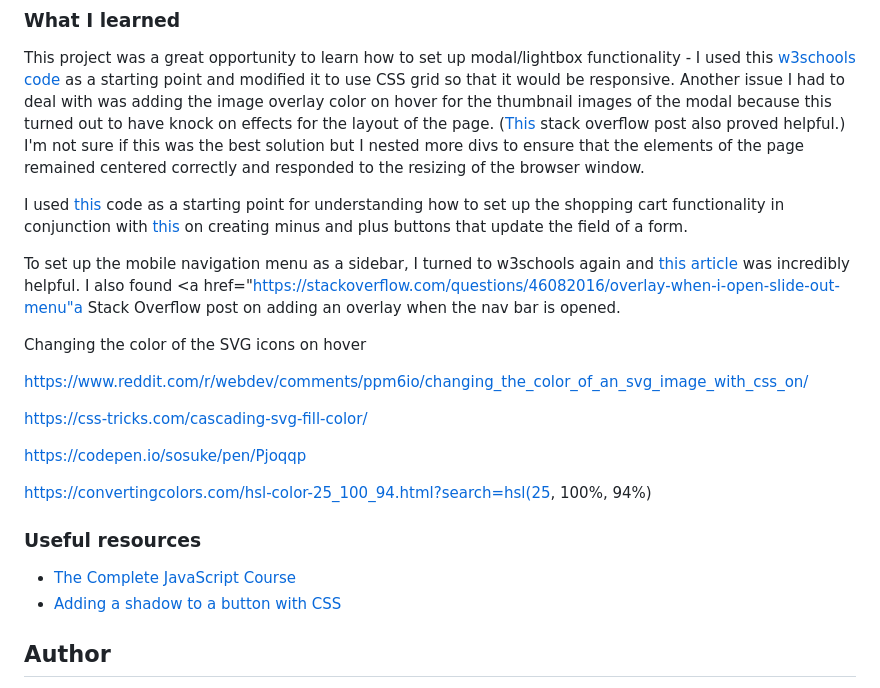
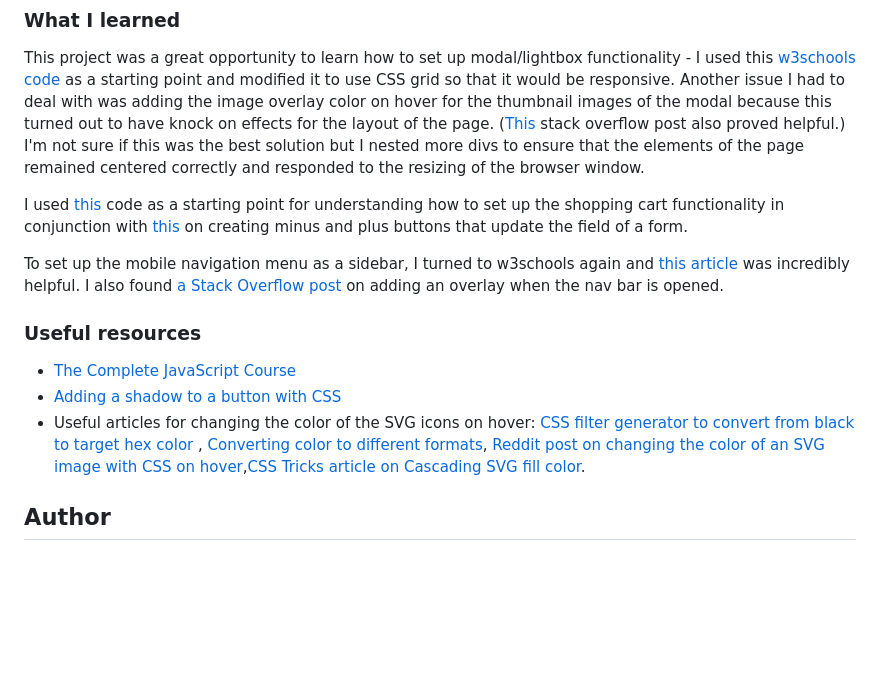
Before and after one commit to rachanahegde/ecommerce-product-page, a Markdown page: README.md, the part around the change. Rendered like a GitHub page; blank space fills up the shorter version.

```diff
--- a/README.md
+++ b/README.md
@@ -38,22 +38,13 @@ This project was a great opportunity to learn how to set up modal/lightbox funct
 
 I used <a href="https://stackoverflow.com/questions/61514041/how-to-use-javascript-to-dynamically-add-content-to-list-in-shopping-cart-menu">this</a> code as a starting point for understanding how to set up the shopping cart functionality in conjunction with <a href="https://stackoverflow.com/questions/52125163/how-to-create-a-minus-and-plus-button-to-update-a-field">this</a> on creating minus and plus buttons that update the field of a form.
 
-To set up the mobile navigation menu as a sidebar, I turned to w3schools again and <a href="https://www.w3schools.com/howto/howto_js_sidenav.asp">this article</a> was incredibly helpful. I also found <a href="https://stackoverflow.com/questions/46082016/overlay-when-i-open-slide-out-menu"a Stack Overflow post</a> on adding an overlay when the nav bar is opened.
-
-Changing the color of the SVG icons on hover
-
-https://www.reddit.com/r/webdev/comments/ppm6io/changing_the_color_of_an_svg_image_with_css_on/
-
-https://css-tricks.com/cascading-svg-fill-color/
-
-https://codepen.io/sosuke/pen/Pjoqqp
-
-[https://convertingcolors.com/hsl-color-25_100_94.html?search=hsl(25, 100%, 94%)](https://convertingcolors.com/hsl-color-25_100_94.html?search=hsl(25,%20100%25,%2094%25))
+To set up the mobile navigation menu as a sidebar, I turned to w3schools again and <a href="https://www.w3schools.com/howto/howto_js_sidenav.asp">this article</a> was incredibly helpful. I also found <a href="https://stackoverflow.com/questions/46082016/overlay-when-i-open-slide-out-menu"> a Stack Overflow post</a> on adding an overlay when the nav bar is opened.
 
 ### Useful resources
 
 - [The Complete JavaScript Course](https://www.udemy.com/course/the-complete-javascript-course/)
 - [Adding a shadow to a button with CSS](https://www.shecodes.io/athena/21966-how-to-add-a-shadow-to-a-button-in-css#:~:text=To)
+- Useful articles for changing the color of the SVG icons on hover: <a href="https://codepen.io/sosuke/pen/Pjoqqp"> CSS filter generator to convert from black to target hex color </a>, <a href="https://convertingcolors.com/hsl-color-25_100_94.html">Converting color to different formats</a>, <a href="https://www.reddit.com/r/webdev/comments/ppm6io/changing_the_color_of_an_svg_image_with_css_on/?rdt=56361"> Reddit post on changing the color of an SVG image with CSS on hover</a>,<a href="https://css-tricks.com/cascading-svg-fill-color/">CSS Tricks article on Cascading SVG fill color</a>.
 
 ## Author
 
```
